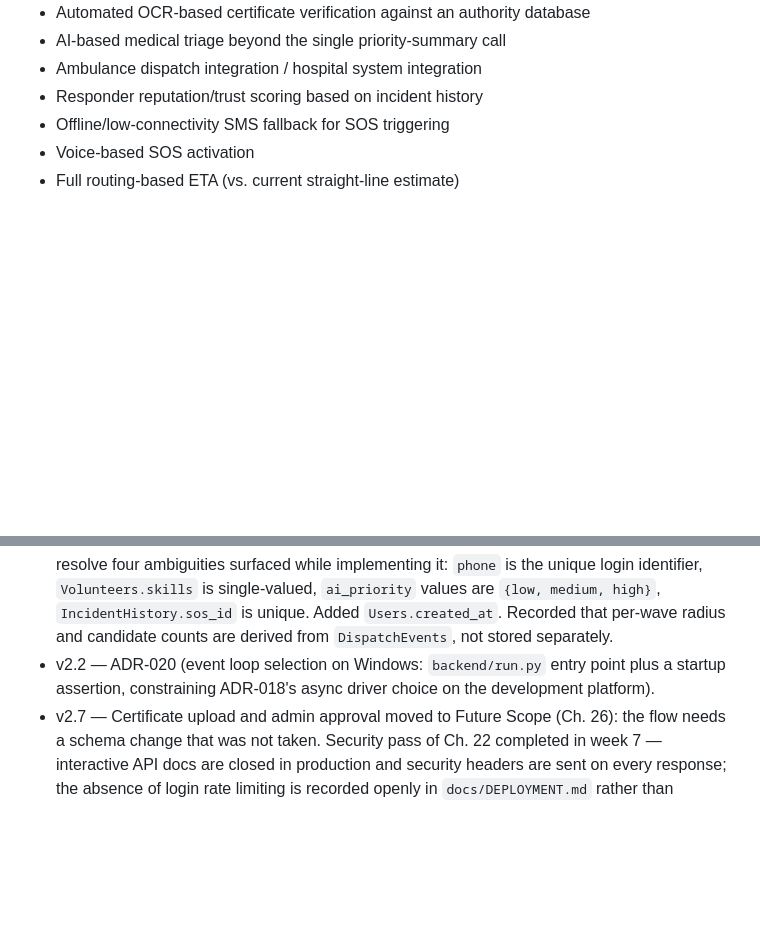
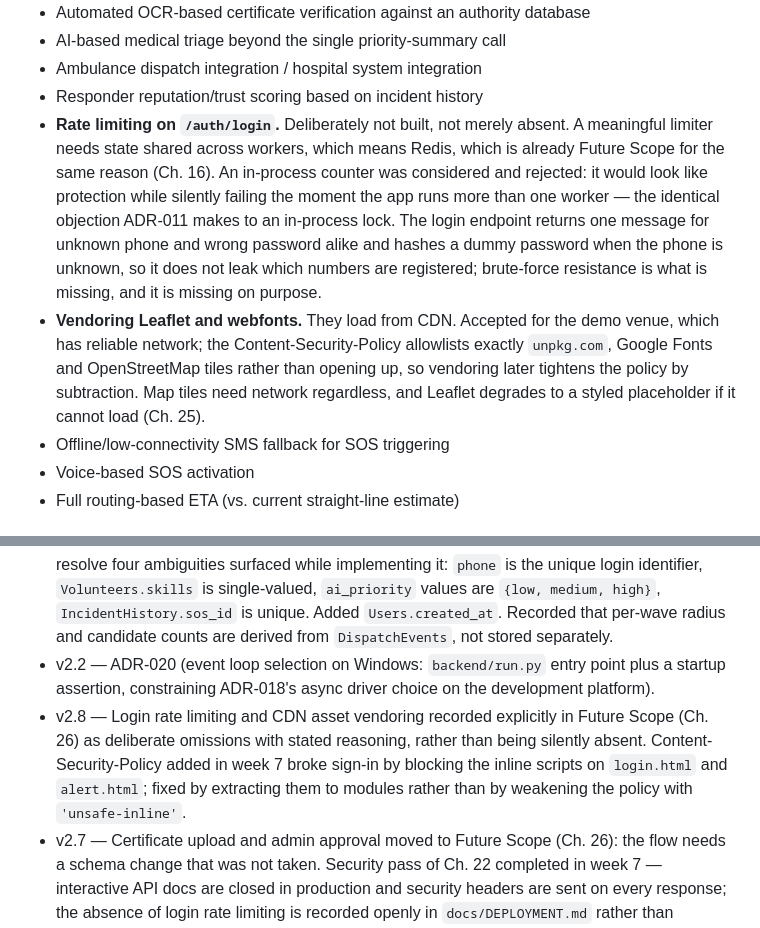
Before and after one commit to Laren27/Flare, a Markdown page: docs/FLARE_Engineering_Blueprint_v2.md, 2 parts joined by grey strips. Rendered like a GitHub page; blank space fills up the shorter version.

Commit message:
docs: name login rate limiting and CDN assets as deliberate omissions
Both were absent with their reasoning buried in a deployment note. They are now
in Future Scope (Ch. 26) in the authoritative spec: a login limiter needs
cross-worker state, and an in-process counter would look like protection while
failing silently under more than one worker -- the same objection ADR-011 makes
to an in-process lock.

CDN assets are accepted rather than pending: the venue has reliable network,
map tiles need it regardless, and the CSP allowlists exactly the three origins
in use, so vendoring later tightens the policy by subtraction. Changelog v2.8
also records the CSP regression and that it was fixed by extracting scripts
rather than weakening the policy.
Co-Authored-By: Claude Opus 5 <noreply@anthropic.com>

```diff
--- a/docs/FLARE_Engineering_Blueprint_v2.md
+++ b/docs/FLARE_Engineering_Blueprint_v2.md
@@ -614,6 +614,21 @@ Explicitly named as *not built*, to demonstrate awareness without overclaiming:
 - AI-based medical triage beyond the single priority-summary call
 - Ambulance dispatch integration / hospital system integration
 - Responder reputation/trust scoring based on incident history
+- **Rate limiting on `/auth/login`.** Deliberately not built, not merely absent. A
+  meaningful limiter needs state shared across workers, which means Redis, which
+  is already Future Scope for the same reason (Ch. 16). An in-process counter was
+  considered and rejected: it would look like protection while silently failing
+  the moment the app runs more than one worker — the identical objection ADR-011
+  makes to an in-process lock. The login endpoint returns one message for unknown
+  phone and wrong password alike and hashes a dummy password when the phone is
+  unknown, so it does not leak which numbers are registered; brute-force
+  resistance is what is missing, and it is missing on purpose.
+- **Vendoring Leaflet and webfonts.** They load from CDN. Accepted for the demo
+  venue, which has reliable network; the Content-Security-Policy allowlists
+  exactly `unpkg.com`, Google Fonts and OpenStreetMap tiles rather than opening
+  up, so vendoring later tightens the policy by subtraction. Map tiles need
+  network regardless, and Leaflet degrades to a styled placeholder if it cannot
+  load (Ch. 25).
 - Offline/low-connectivity SMS fallback for SOS triggering
 - Voice-based SOS activation
 - Full routing-based ETA (vs. current straight-line estimate)
@@ -689,6 +704,12 @@ Chapter 4 (ADR) in the same format as existing entries.
 - v2.0 — Build model corrected from four-person team to solo + AI collaborator; 8-week timeline fixed. Added ADR-011 (accept-lock enforced by atomic conditional UPDATE, replacing unspecified mechanism), ADR-012 (radius expansion triggered by both empty-candidate-set and acceptance-timeout, via an escalation state machine), ADR-013 (AI summary removed from dispatch critical path, made concurrent with timeout and fallback), ADR-014 (structured dispatch event log), ADR-015 (analytics promoted to co-headline deliverable with seven precisely defined metrics, superseding ADR-009 in scope), ADR-016 (responder simulation harness as core scope). Added Chapter 18A (analytics specification). Rewrote Chapter 13 dispatch sequence, Chapter 12 schema (+`DispatchEvents`, funnel timestamps), Chapter 19 folder structure (+`sim/`, `tests/`, `analytics/`, `CLAUDE.md`), Chapter 21 testing (automated tests moved to required), Chapter 24 roadmap (filled: 8-week plan), Chapter 27 demo strategy (four-act solo run).
 - v2.1 — Week 1 foundation decisions recorded: ADR-017 (Alembic for schema migrations), ADR-018 (async SQLAlchemy sessions over psycopg 3), ADR-019 (PyJWT + bcrypt, JSON login body, admin accounts created out-of-band rather than by signup). Chapter 12 annotated to resolve four ambiguities surfaced while implementing it: `phone` is the unique login identifier, `Volunteers.skills` is single-valued, `ai_priority` values are `{low, medium, high}`, `IncidentHistory.sos_id` is unique. Added `Users.created_at`. Recorded that per-wave radius and candidate counts are derived from `DispatchEvents`, not stored separately.
 - v2.2 — ADR-020 (event loop selection on Windows: `backend/run.py` entry point plus a startup assertion, constraining ADR-018's async driver choice on the development platform).
+- v2.8 — Login rate limiting and CDN asset vendoring recorded explicitly in Future
+  Scope (Ch. 26) as deliberate omissions with stated reasoning, rather than being
+  silently absent. Content-Security-Policy added in week 7 broke sign-in by
+  blocking the inline scripts on `login.html` and `alert.html`; fixed by
+  extracting them to modules rather than by weakening the policy with
+  `'unsafe-inline'`.
 - v2.7 — Certificate upload and admin approval moved to Future Scope (Ch. 26): the
   flow needs a schema change that was not taken. Security pass of Ch. 22 completed
   in week 7 — interactive API docs are closed in production and security headers
```
